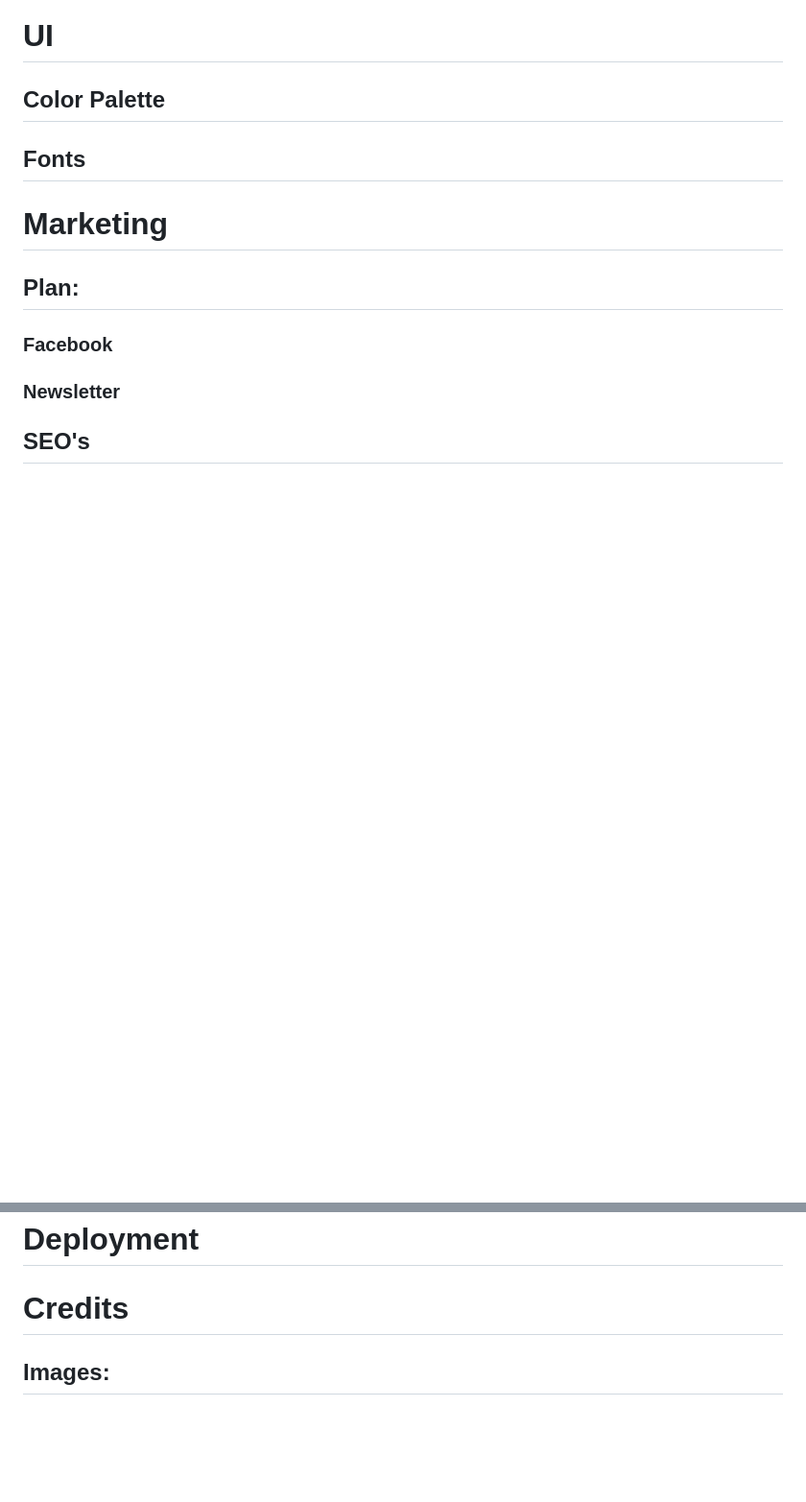
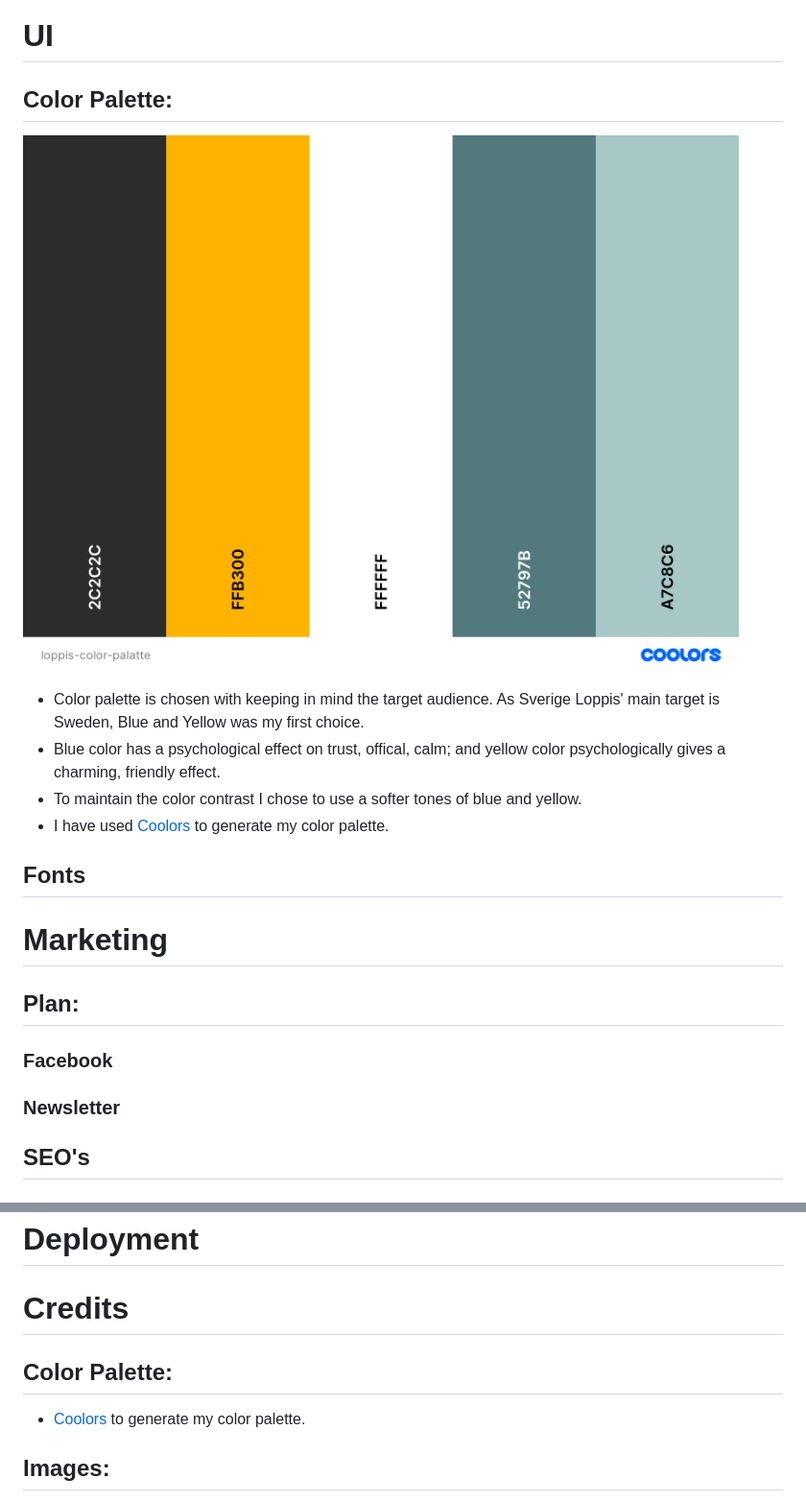
Before and after one commit to MerveKucukzoroglu/sverigeloppis, a Markdown page: README.md, 2 parts joined by grey strips. Shown: that part at 96% size. GitHub-like rendering; pictures changed too: media/loppis-color-palatte.png (added); blank space fills up the shorter version.

Commit message:
Add color palette to README.md and modify colors in css

```diff
--- a/README.md
+++ b/README.md
@@ -11,7 +11,12 @@
 ### Databases
 
 # UI
-## Color Palette
+## Color Palette:
+![Color palatte](media/loppis-color-palatte.png)
+* Color palette is chosen with keeping in mind the target audience. As Sverige Loppis' main target is Sweden, Blue and Yellow was my first choice.
+* Blue color has a psychological effect on trust, offical, calm; and yellow color psychologically gives a charming, friendly effect.
+* To maintain the color contrast I chose to use a softer tones of blue and yellow.
+* I have used [Coolors](https://coolors.co/) to generate my color palette.
 ## Fonts
 
 # Marketing
@@ -39,6 +44,9 @@
 # Deployment
 
 # Credits
+
+## Color Palette:
+* [Coolors](https://coolors.co/) to generate my color palette.
 ## Images:
 * [Freepik](www.freepik.com):
     * [Home page background image](https://www.freepik.com/vectors/flea-market) Flea market vector created by [freepik](www.freepik.com)
```
Also changed, not shown: media/loppis-palette.png (deleted), 2 other files.
